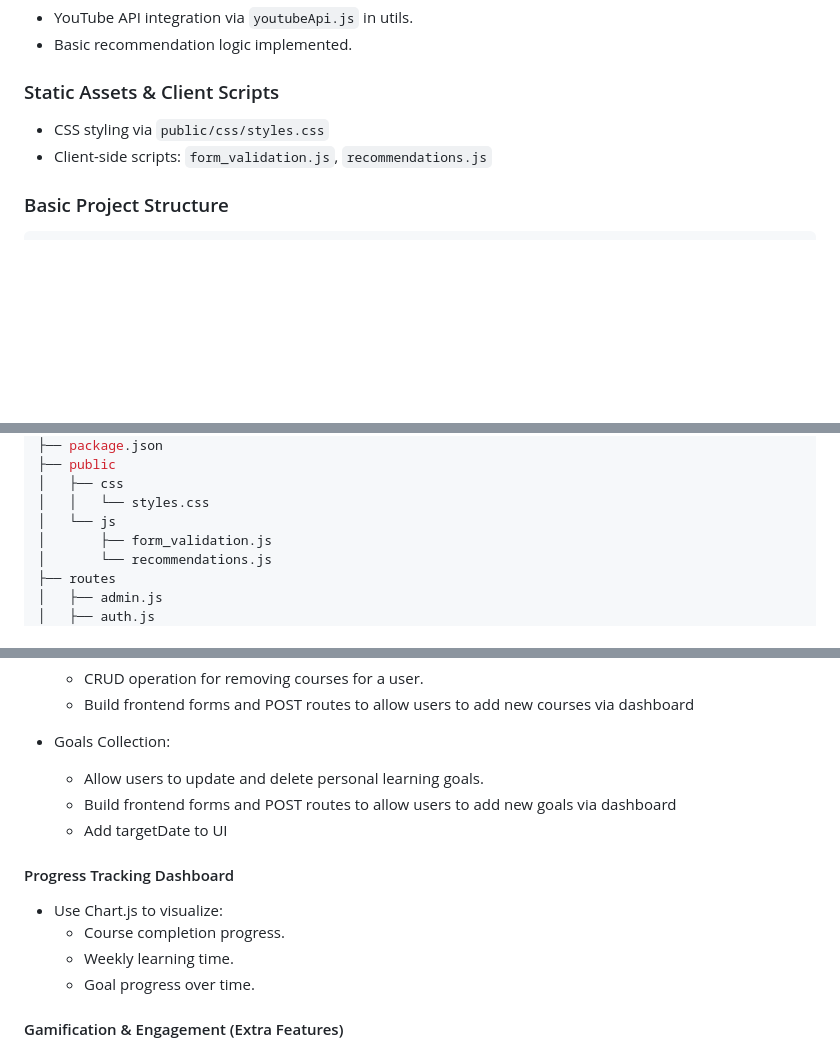
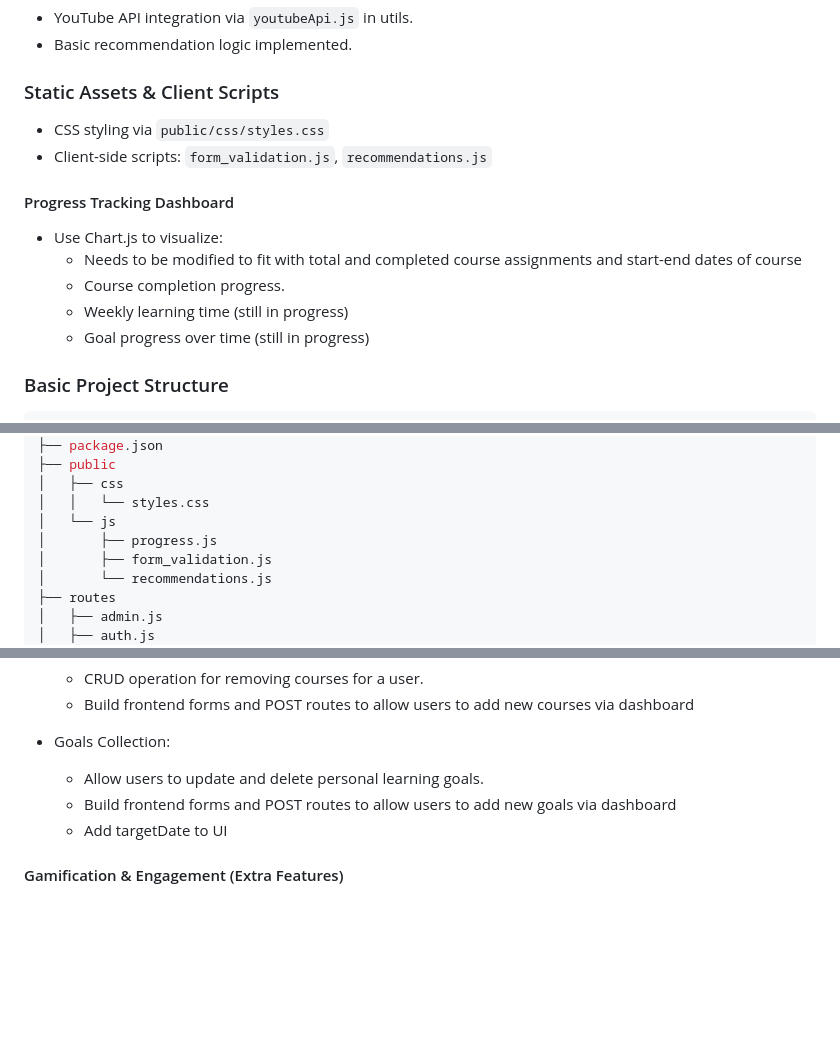
Before and after one commit to natalyjc/CS546_Final_Project, a Markdown page: README.md, 3 parts joined by grey strips. GitHub-like rendering; blank space fills up the shorter version.

````diff
--- a/README.md
+++ b/README.md
@@ -48,6 +48,14 @@
 - CSS styling via `public/css/styles.css`
 - Client-side scripts: `form_validation.js`, `recommendations.js`
 
+#### Progress Tracking Dashboard
+
+- Use Chart.js to visualize:
+  - Needs to be modified to fit with total and completed course assignments and start-end dates of course
+  - Course completion progress.
+  - Weekly learning time (still in progress)
+  - Goal progress over time (still in progress)
+
 ### Basic Project Structure
 
 ```bash
@@ -70,6 +78,7 @@
 │   ├── css
 │   │   └── styles.css
 │   └── js
+│       ├── progress.js
 │       ├── form_validation.js
 │       └── recommendations.js
 ├── routes
@@ -109,13 +118,6 @@
   - Build frontend forms and POST routes to allow users to add new goals via dashboard
   - Add targetDate to UI
 
-#### Progress Tracking Dashboard
-
-- Use Chart.js to visualize:
-  - Course completion progress.
-  - Weekly learning time.
-  - Goal progress over time.
-
 #### Gamification & Engagement (Extra Features)
 
 - Points, badges, or streaks for completing goals.
````
